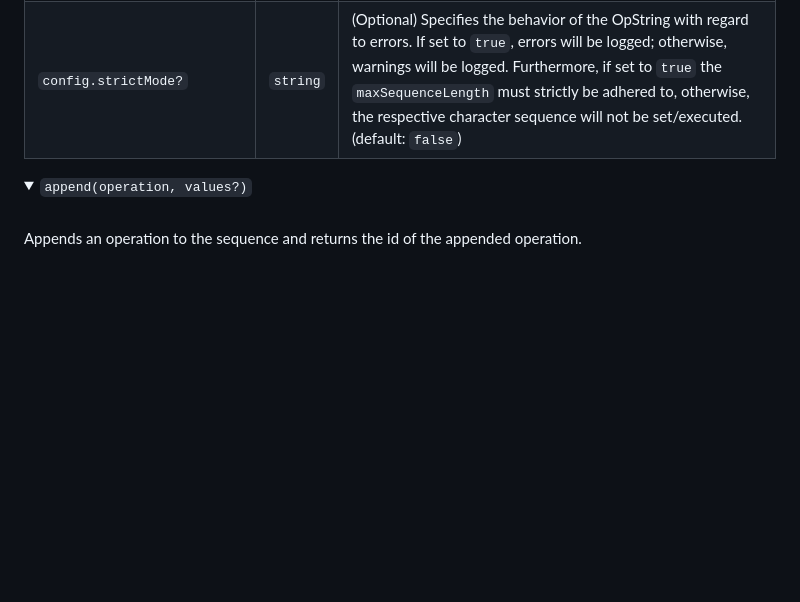
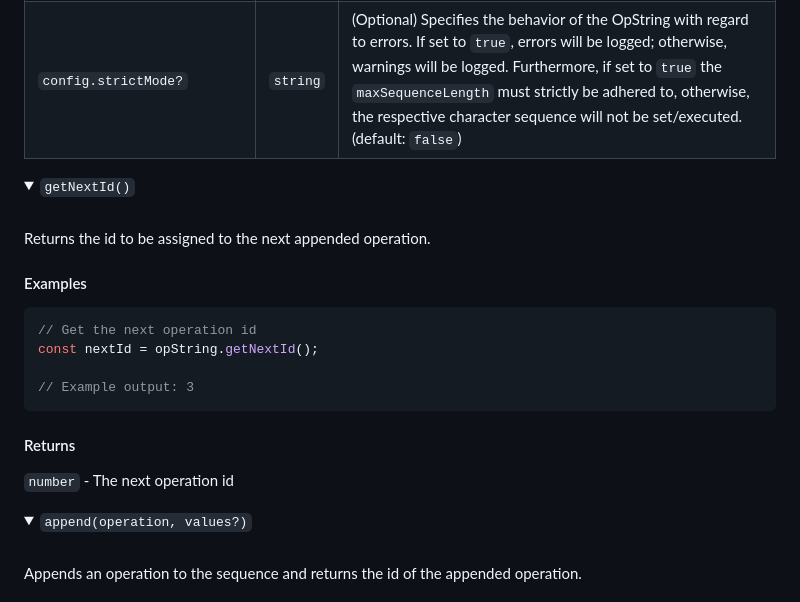
Before and after one commit to meezwhite/OpString, a Markdown page: README.md, the part around the change. Rendered like a GitHub page; folded sections open; blank space fills up the shorter version.

Commit message:
docs(README): add docs for getNextId

````diff
--- a/README.md
+++ b/README.md
@@ -267,6 +267,26 @@ const opString = new OpString({
 | `config.maxSequenceLength?` | `string` | (Optional) Specifies a maximum allowed sequence length. If defined, it must be a positive safe integer. (default: `undefined`) |
 | `config.ignoreWarnings?` | `string` | (Optional) Specifies whether warnings should be ignored. (default: `false`) |
 | `config.strictMode?` | `string` | (Optional) Specifies the behavior of the OpString with regard to errors. If set to `true`, errors will be logged; otherwise, warnings will be logged. Furthermore, if set to `true` the `maxSequenceLength` must strictly be adhered to, otherwise, the respective character sequence will not be set/executed. (default: `false`) |
+
+</br>
+</details>
+
+<details>
+<summary><code>getNextId()</code></summary>
+<br>Returns the id to be assigned to the next appended operation.
+
+#### Examples
+
+```js
+// Get the next operation id
+const nextId = opString.getNextId();
+
+// Example output: 3
+```
+
+#### Returns
+
+`number` - The next operation id
 
 </br>
 </details>
````
